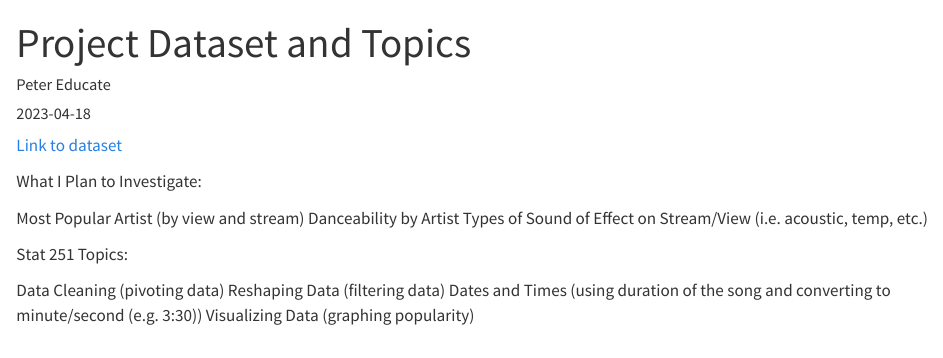
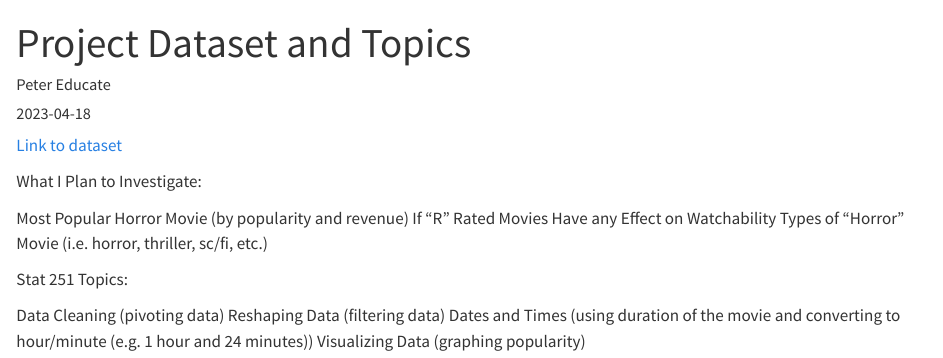
Before and after one commit to unl-2023-stat251/screencast-petereducate, a Quarto document (Dataset-Topics.qmd): the page in a window 1100 px wide, from its top. Rendered offline with R 4.5, knitr and Pandoc in place of Quarto, with nearby package versions.

Commit message:
new dataset

```diff
--- a/Dataset-Topics.qmd
+++ b/Dataset-Topics.qmd
@@ -6,17 +6,17 @@ output: html
 categories: project
 ---
 
-[Link to dataset](https://www.kaggle.com/datasets/salvatorerastelli/spotify-and-youtube)
+[Link to dataset]("https://raw.githubusercontent.com/rfordatascience/tidytuesday/master/data/2022/2022-11-01/horror_movies.csv")
 
 What I Plan to Investigate:
 
-Most Popular Artist (by view and stream)
-Danceability by Artist
-Types of Sound of Effect on Stream/View (i.e. acoustic, temp, etc.)
+Most Popular Horror Movie (by popularity and revenue)
+If "R" Rated Movies Have any Effect on Watchability
+Types of "Horror" Movie (i.e. horror, thriller, sc/fi, etc.)
 
 Stat 251 Topics:
 
 Data Cleaning (pivoting data)
 Reshaping Data (filtering data)
-Dates and Times (using duration of the song and converting to minute/second (e.g. 3:30))
+Dates and Times (using duration of the movie and converting to hour/minute (e.g. 1 hour and 24 minutes))
 Visualizing Data (graphing popularity)
```
